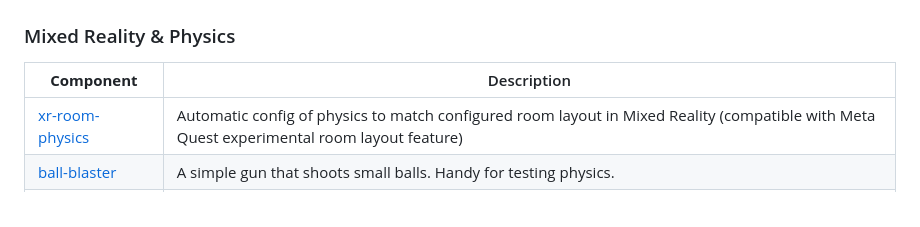
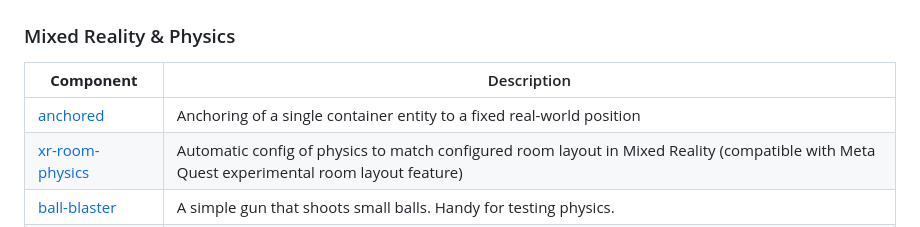
Before and after one commit to diarmidmackenzie/aframe-components, a Markdown page: README.md, the part around the change. Drawn GitHub-style.

Commit message:
Add anchored component to index

```diff
--- a/README.md
+++ b/README.md
@@ -60,6 +60,7 @@ I intend to keep all these components up-to-date & working with new versions of
 
 | **Component**                                                | Description                                                  |
 | ------------------------------------------------------------ | ------------------------------------------------------------ |
+| [anchored](https://diarmidmackenzie.github.io/aframe-components/components/anchored/) | Anchoring of a single container entity to a fixed real-world position |
 | [xr-room-physics](https://diarmidmackenzie.github.io/aframe-components/components/xr-room-physics/) | Automatic config of physics to match configured room layout in Mixed Reality (compatible with Meta Quest experimental room layout feature) |
 | [ball-blaster](https://diarmidmackenzie.github.io/aframe-components/components/ball-blaster) | A simple gun that shoots small balls. Handy for testing physics. |
 | [desktop-xr-plane](https://diarmidmackenzie.github.io/aframe-components/components/desktop-xr-plane/) | Simulates a WebXR XRPlane on a desktop. Very useful for testing with XRPlanes, without having to use a VR headset. |
```
